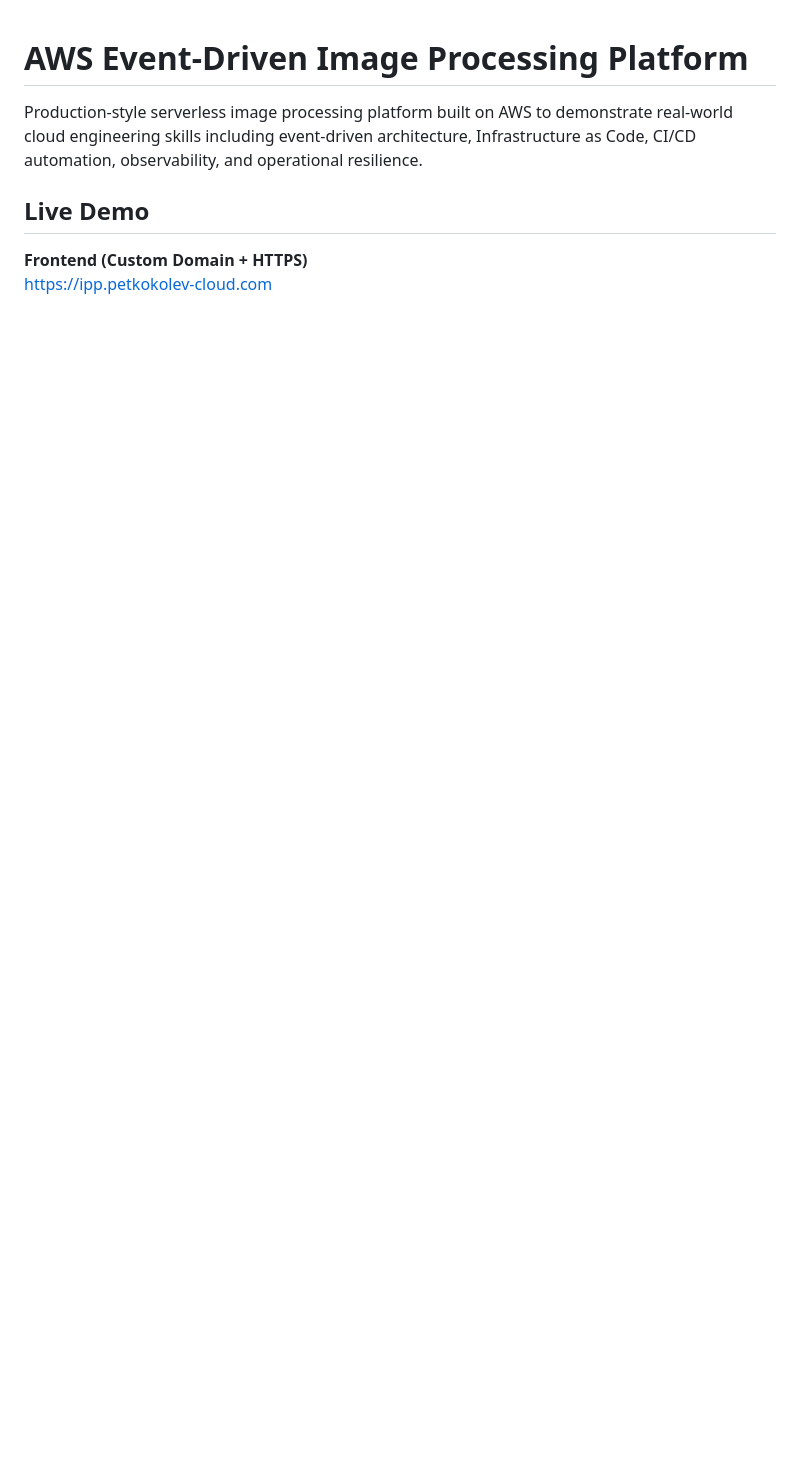
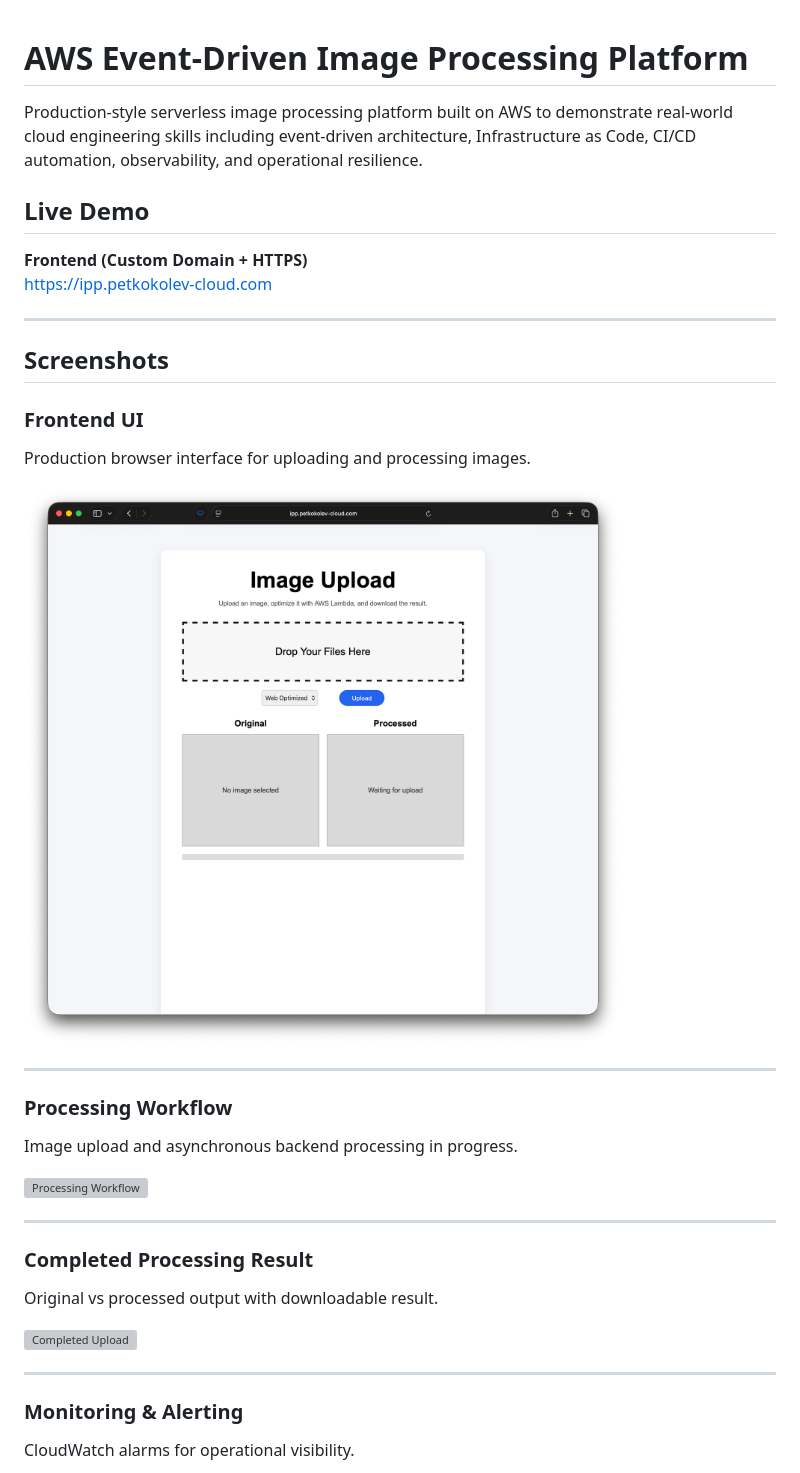
Before and after one commit to PetkoKolev/aws-event-driven-image-processor, a Markdown page: README.md, the part around one of its changes. Drawn GitHub-style; pictures changed too: assets/frontend-home.png (added); blank space fills up the shorter version; grey boxes are pictures that could not be loaded.

```diff
--- a/README.md
+++ b/README.md
@@ -6,3 +6,32 @@ Production-style serverless image processing platform built on AWS to demonstrat
 
 **Frontend (Custom Domain + HTTPS)**
 https://ipp.petkokolev-cloud.com
+
+---
+
+## Screenshots
+
+### Frontend UI
+Production browser interface for uploading and processing images.
+
+![Frontend UI](assets/frontend-home.png)
+
+---
+
+### Processing Workflow
+Image upload and asynchronous backend processing in progress.
+
+![Processing Workflow](assets/processing.png)
+
+---
+
+### Completed Processing Result
+Original vs processed output with downloadable result.
+
+![Completed Upload](assets/completed-upload.png)
+
+---
+
+### Monitoring & Alerting
+CloudWatch alarms for operational visibility.
+
```
Also changed, not shown: other parts of README.md (+8 -0 lines), assets/cloudwatch-alarms.png (added), assets/sns-alert.png (added), 2 other files.
